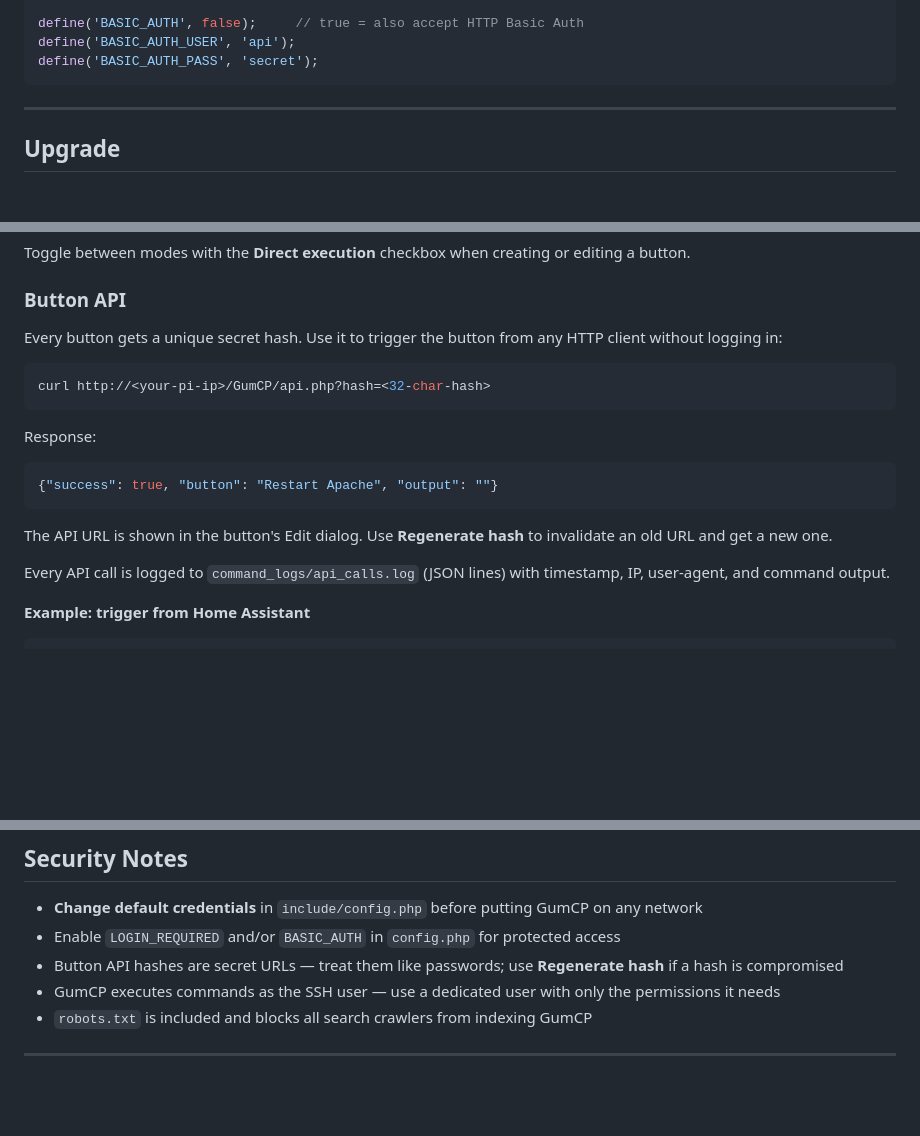
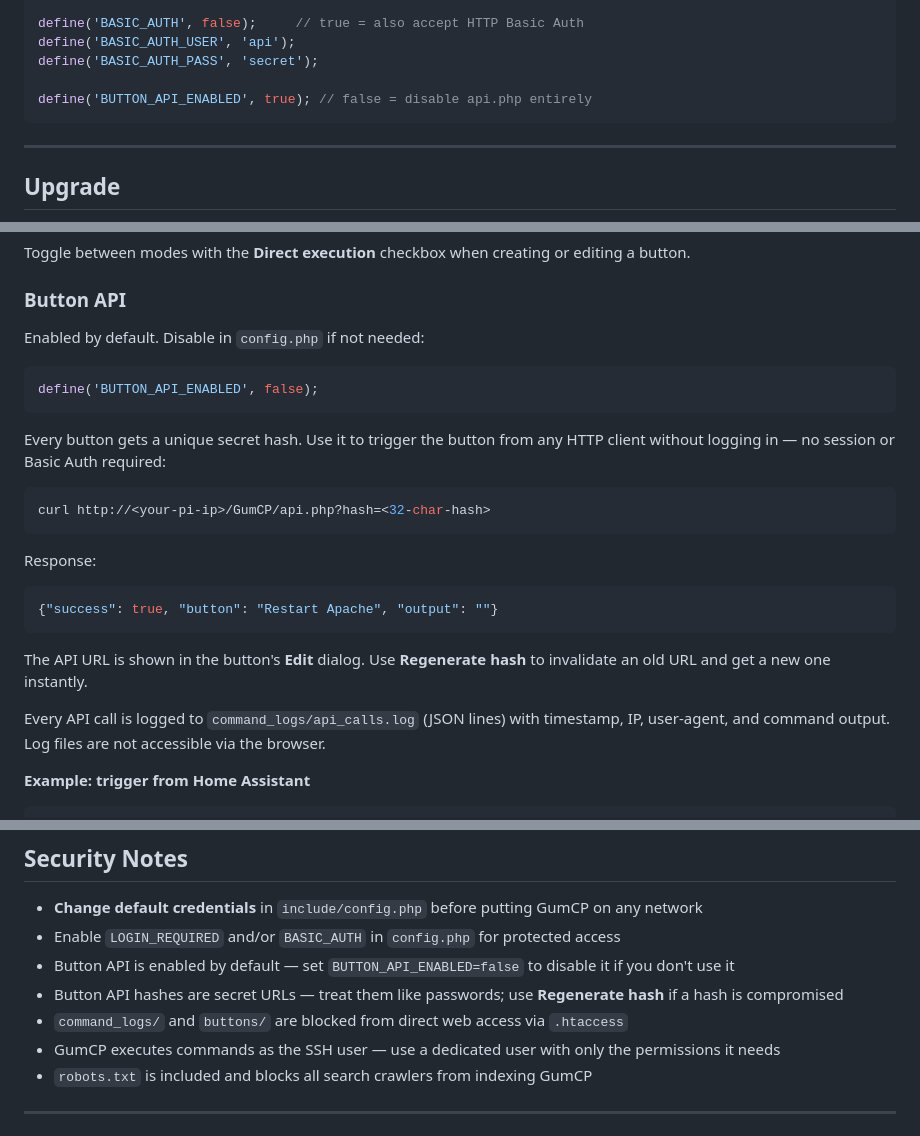
Before and after one commit to gumslone/GumCP, a Markdown page: README.md, 3 parts joined by grey strips. Drawn GitHub-style; blank space fills up the shorter version.

Commit message:
Update README: Button API default-on, log protection, config flag

````diff
--- a/README.md
+++ b/README.md
@@ -136,6 +136,8 @@ define('LOGIN_PASS', 'raspberry');
 define('BASIC_AUTH', false);     // true = also accept HTTP Basic Auth
 define('BASIC_AUTH_USER', 'api');
 define('BASIC_AUTH_PASS', 'secret');
+
+define('BUTTON_API_ENABLED', true); // false = disable api.php entirely
 ```
 
 ---
@@ -191,7 +193,13 @@ Toggle between modes with the **Direct execution** checkbox when creating or edi
 
 ### Button API
 
-Every button gets a unique secret hash. Use it to trigger the button from any HTTP client without logging in:
+Enabled by default. Disable in `config.php` if not needed:
+
+```php
+define('BUTTON_API_ENABLED', false);
+```
+
+Every button gets a unique secret hash. Use it to trigger the button from any HTTP client without logging in — no session or Basic Auth required:
 
 ```bash
 curl http://<your-pi-ip>/GumCP/api.php?hash=<32-char-hash>
@@ -203,9 +211,9 @@ Response:
 {"success": true, "button": "Restart Apache", "output": ""}
 ```
 
-The API URL is shown in the button's Edit dialog. Use **Regenerate hash** to invalidate an old URL and get a new one.
+The API URL is shown in the button's **Edit** dialog. Use **Regenerate hash** to invalidate an old URL and get a new one instantly.
 
-Every API call is logged to `command_logs/api_calls.log` (JSON lines) with timestamp, IP, user-agent, and command output.
+Every API call is logged to `command_logs/api_calls.log` (JSON lines) with timestamp, IP, user-agent, and command output. Log files are not accessible via the browser.
 
 **Example: trigger from Home Assistant**
 
@@ -293,7 +301,9 @@ sudo apt-get install -y php-sqlite3
 
 - **Change default credentials** in `include/config.php` before putting GumCP on any network
 - Enable `LOGIN_REQUIRED` and/or `BASIC_AUTH` in `config.php` for protected access
+- Button API is enabled by default — set `BUTTON_API_ENABLED=false` to disable it if you don't use it
 - Button API hashes are secret URLs — treat them like passwords; use **Regenerate hash** if a hash is compromised
+- `command_logs/` and `buttons/` are blocked from direct web access via `.htaccess`
 - GumCP executes commands as the SSH user — use a dedicated user with only the permissions it needs
 - `robots.txt` is included and blocks all search crawlers from indexing GumCP
 
````
